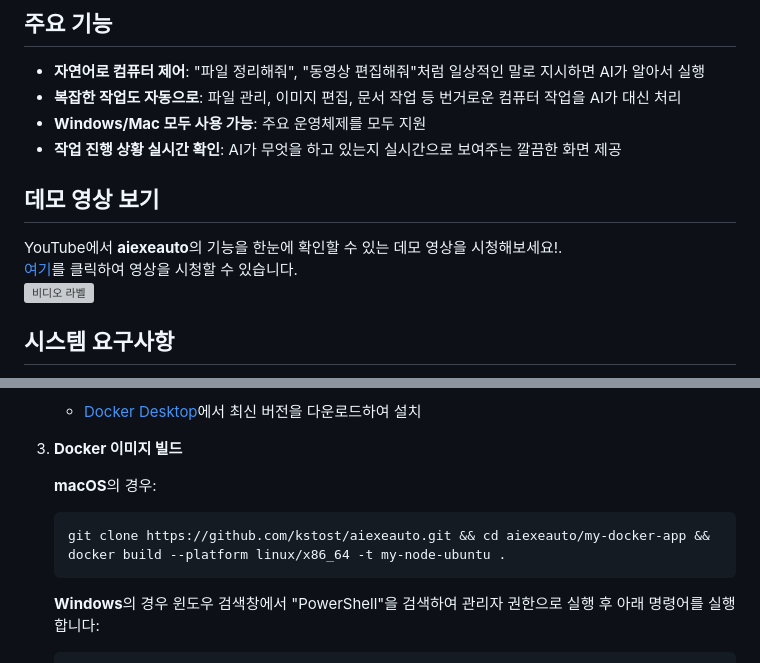
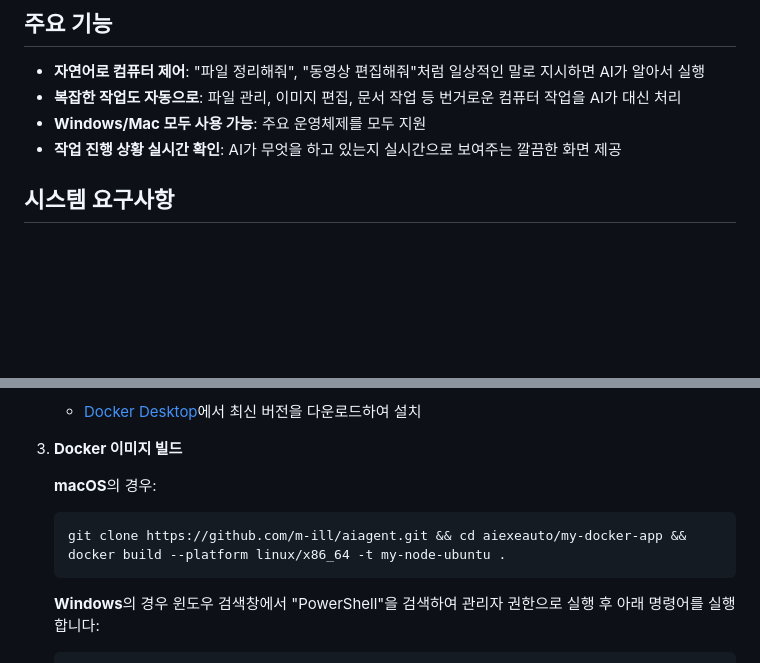
Before and after one commit to m-ill/aiagent, a Markdown page: README.md, 2 parts joined by grey strips. Rendered like a GitHub page; blank space fills up the shorter version; grey boxes are pictures that could not be loaded.

````diff
--- a/README.md
+++ b/README.md
@@ -8,12 +8,6 @@
 - **복잡한 작업도 자동으로**: 파일 관리, 이미지 편집, 문서 작업 등 번거로운 컴퓨터 작업을 AI가 대신 처리
 - **Windows/Mac 모두 사용 가능**: 주요 운영체제를 모두 지원
 - **작업 진행 상황 실시간 확인**: AI가 무엇을 하고 있는지 실시간으로 보여주는 깔끔한 화면 제공
-
-## 데모 영상 보기
-
-YouTube에서 **aiexeauto**의 기능을 한눈에 확인할 수 있는 데모 영상을 시청해보세요!.
-[여기](https://www.youtube.com/watch?v=GkOZ6fG99RI)를 클릭하여 영상을 시청할 수 있습니다.
-[![비디오 라벨](http://img.youtube.com/vi/GkOZ6fG99RI/0.jpg)](https://www.youtube.com/watch?v=GkOZ6fG99RI)
 
 ## 시스템 요구사항
 
@@ -35,7 +29,7 @@ YouTube에서 **aiexeauto**의 기능을 한눈에 확인할 수 있는 데모
 
    **macOS**의 경우:
    ```bash
-   git clone https://github.com/kstost/aiexeauto.git && cd aiexeauto/my-docker-app && docker build --platform linux/x86_64 -t my-node-ubuntu .
+   git clone https://github.com/m-ill/aiagent.git && cd aiexeauto/my-docker-app && docker build --platform linux/x86_64 -t my-node-ubuntu .
    ```
 
    **Windows**의 경우 윈도우 검색창에서 "PowerShell"을 검색하여 관리자 권한으로 실행 후 아래 명령어를 실행합니다:
````
